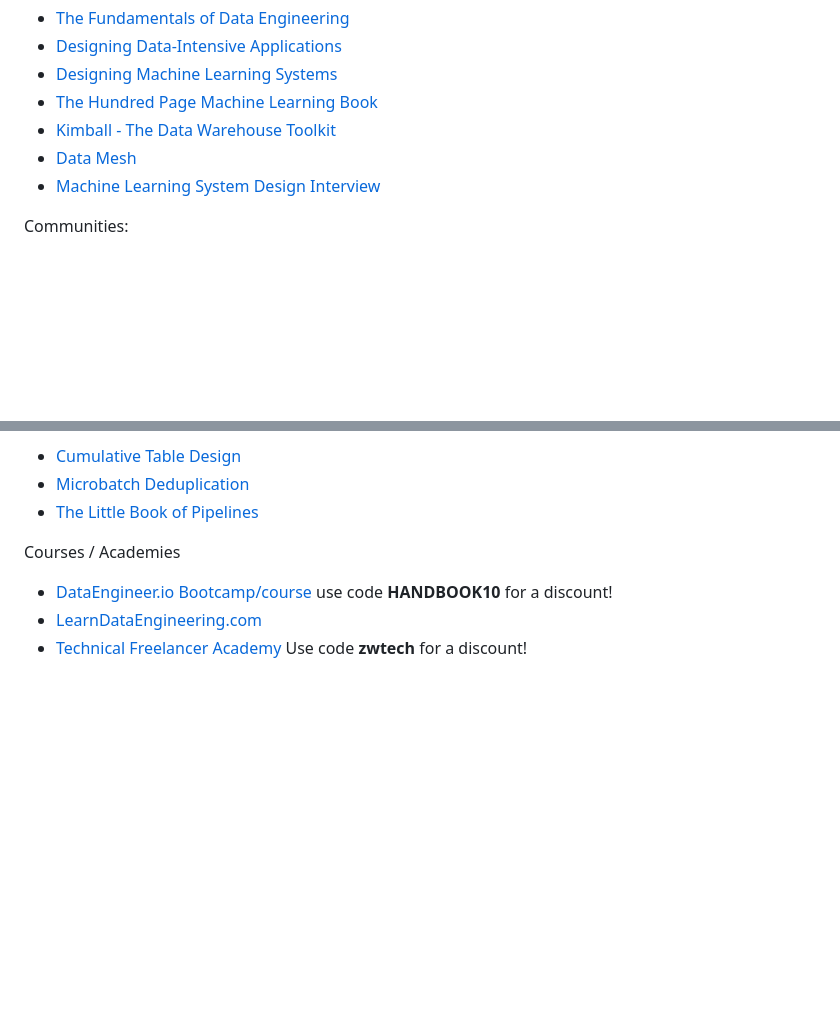
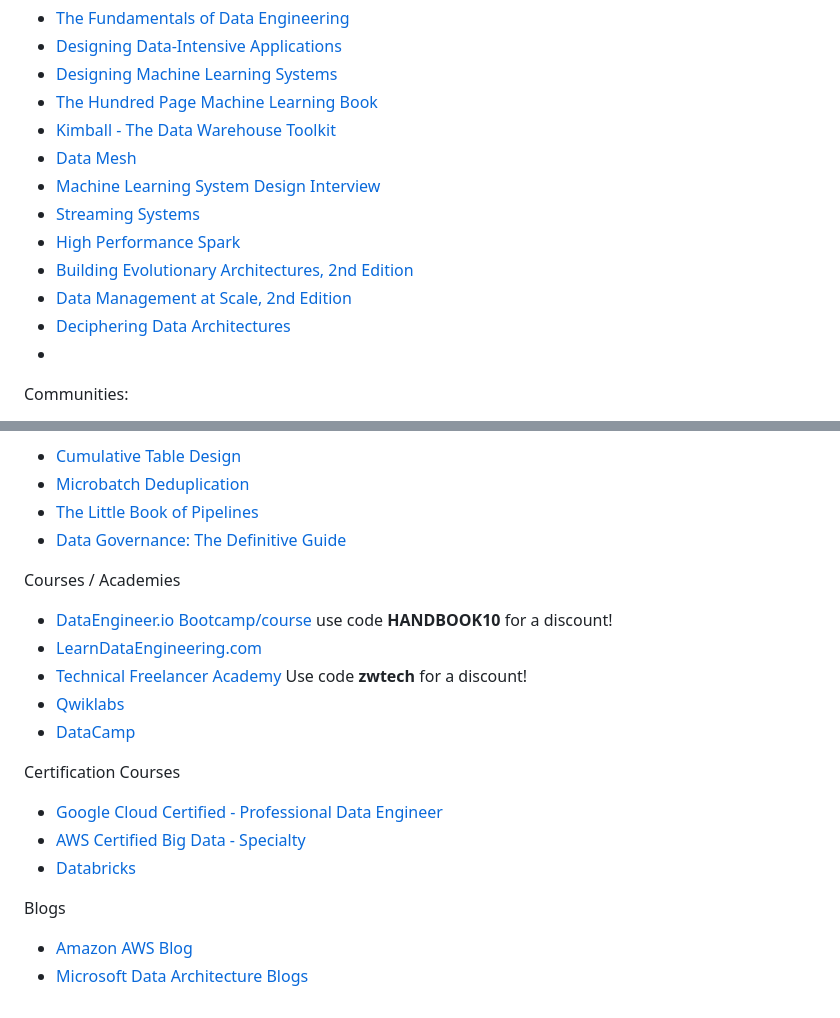
Before and after one commit to DataExpert-io/data-engineer-handbook, a Markdown page: README.md, 2 parts joined by grey strips. GitHub-like rendering; blank space fills up the shorter version.

```diff
--- a/README.md
+++ b/README.md
@@ -16,6 +16,12 @@ Great books:
 - [Kimball - The Data Warehouse Toolkit](https://github.com/ms2ag16/Books/blob/master/Kimball_The-Data-Warehouse-Toolkit-3rd-Edition.pdf)
 - [Data Mesh](https://www.oreilly.com/library/view/data-mesh/9781492092384/)
 - [Machine Learning System Design Interview](https://www.amazon.com/Machine-Learning-System-Design-Interview/dp/1736049127)
+- [Streaming Systems](https://www.amazon.com/Streaming-Systems-Where-Large-Scale-Processing/dp/1491983876)
+- [High Performance Spark](https://www.amazon.com/High-Performance-Spark-Practices-Optimizing/dp/1491943203)
+- [Building Evolutionary Architectures, 2nd Edition](https://www.oreilly.com/library/view/building-evolutionary-architectures/9781492097532/)
+- [Data Management at Scale, 2nd Edition](https://www.oreilly.com/library/view/data-management-at/9781098138851/)
+- [Deciphering Data Architectures](https://www.oreilly.com/library/view/deciphering-data-architectures/9781098150754/)
+-
 
 
 Communities:
@@ -119,9 +128,22 @@ Design Patterns
 - [Cumulative Table Design](https://www.github.com/EcZachly/cumulative-table-design)
 - [Microbatch Deduplication](https://www.github.com/EcZachly/microbatch-hourly-deduped-tutorial)
 - [The Little Book of Pipelines](https://www.github.com/EcZachly/little-book-of-pipelines)
+- [Data Governance: The Definitive Guide](https://www.oreilly.com/library/view/data-governance-the/9781492063483/)
 
 
 Courses / Academies
 - [DataEngineer.io Bootcamp/course](https://www.dataengineer.io) use code **HANDBOOK10** for a discount!
 - [LearnDataEngineering.com](https://www.learndataengineering.com)
 - [Technical Freelancer Academy](https://www.technicalfreelanceracademy.com/) Use code **zwtech** for a discount!
+- [Qwiklabs](https://www.qwiklabs.com/)
+- [DataCamp](https://www.datacamp.com/)
+
+
+ Certification Courses
+  - [Google Cloud Certified - Professional Data Engineer](https://cloud.google.com/certification/data-engineer)
+  - [AWS Certified Big Data - Specialty](https://aws.amazon.com/certification/certified-data-engineer-associate/)
+  - [Databricks](https://www.databricks.com/learn/certification/data-engineer-professional)
+
+Blogs
+- [Amazon AWS Blog](https://aws.amazon.com/blogs/big-data/)
+- [Microsoft Data Architecture Blogs](https://techcommunity.microsoft.com/t5/data-architecture-blog/bg-p/DataArchitectureBlog)
```
Also changed, not shown: other parts of README.md (+3 -0 lines).
